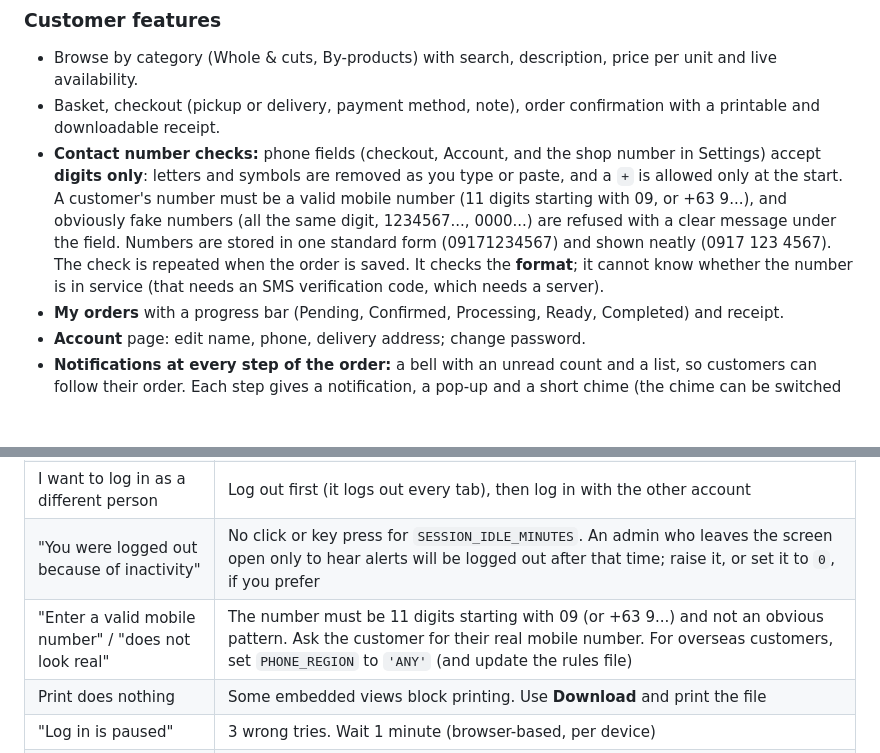
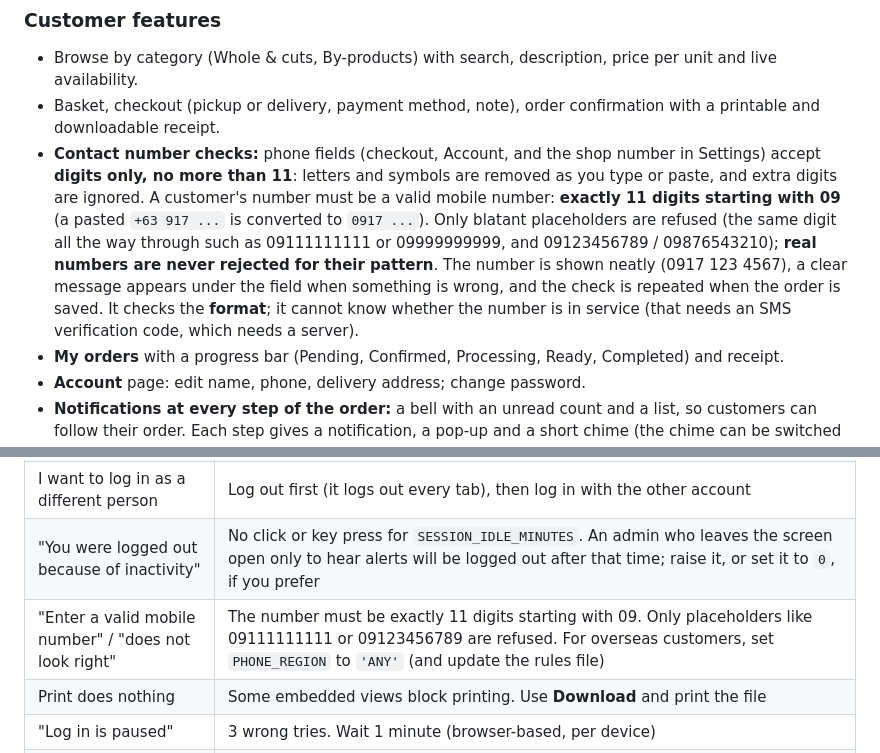
Before and after one commit to lowkeycoder1/Sib-s-Trading, a Markdown page: README.md, 2 parts joined by grey strips. Rendered like a GitHub page; blank space fills up the shorter version.

```diff
--- a/README.md
+++ b/README.md
@@ -27,7 +27,7 @@ The whole app is **one file**: `sibs-trading.html` (plain HTML, CSS and JavaScri
 ### Customer features
 - Browse by category (Whole & cuts, By-products) with search, description, price per unit and live availability.
 - Basket, checkout (pickup or delivery, payment method, note), order confirmation with a printable and downloadable receipt.
-- **Contact number checks:** phone fields (checkout, Account, and the shop number in Settings) accept **digits only**: letters and symbols are removed as you type or paste, and a `+` is allowed only at the start. A customer's number must be a valid mobile number (11 digits starting with 09, or +63 9...), and obviously fake numbers (all the same digit, 1234567..., 0000...) are refused with a clear message under the field. Numbers are stored in one standard form (09171234567) and shown neatly (0917 123 4567). The check is repeated when the order is saved. It checks the **format**; it cannot know whether the number is in service (that needs an SMS verification code, which needs a server).
+- **Contact number checks:** phone fields (checkout, Account, and the shop number in Settings) accept **digits only, no more than 11**: letters and symbols are removed as you type or paste, and extra digits are ignored. A customer's number must be a valid mobile number: **exactly 11 digits starting with 09** (a pasted `+63 917 ...` is converted to `0917 ...`). Only blatant placeholders are refused (the same digit all the way through such as 09111111111 or 09999999999, and 09123456789 / 09876543210); **real numbers are never rejected for their pattern**. The number is shown neatly (0917 123 4567), a clear message appears under the field when something is wrong, and the check is repeated when the order is saved. It checks the **format**; it cannot know whether the number is in service (that needs an SMS verification code, which needs a server).
 - **My orders** with a progress bar (Pending, Confirmed, Processing, Ready, Completed) and receipt.
 - **Account** page: edit name, phone, delivery address; change password.
 - **Notifications at every step of the order:** a bell with an unread count and a list, so customers can follow their order. Each step gives a notification, a pop-up and a short chime (the chime can be switched off in the bell panel):
@@ -150,7 +150,7 @@ All in `sibs-trading.html`. Open it in a text editor and search for the text sho
 | "I am still logged in after closing the browser" | By design: the login is shared by all tabs and kept until you log out or the inactivity limit passes. Use **Log out**, especially on shared computers |
 | I want to log in as a different person | Log out first (it logs out every tab), then log in with the other account |
 | "You were logged out because of inactivity" | No click or key press for `SESSION_IDLE_MINUTES`. An admin who leaves the screen open only to hear alerts will be logged out after that time; raise it, or set it to `0`, if you prefer |
-| "Enter a valid mobile number" / "does not look real" | The number must be 11 digits starting with 09 (or +63 9...) and not an obvious pattern. Ask the customer for their real mobile number. For overseas customers, set `PHONE_REGION` to `'ANY'` (and update the rules file) |
+| "Enter a valid mobile number" / "does not look right" | The number must be exactly 11 digits starting with 09. Only placeholders like 09111111111 or 09123456789 are refused. For overseas customers, set `PHONE_REGION` to `'ANY'` (and update the rules file) |
 | Print does nothing | Some embedded views block printing. Use **Download** and print the file |
 | "Log in is paused" | 3 wrong tries. Wait 1 minute (browser-based, per device) |
 | No notification on the customer's phone while the app is closed | Not supported: notifications appear only while the app is open |
```
Also changed, not shown: other parts of README.md (+1 -1 lines).
